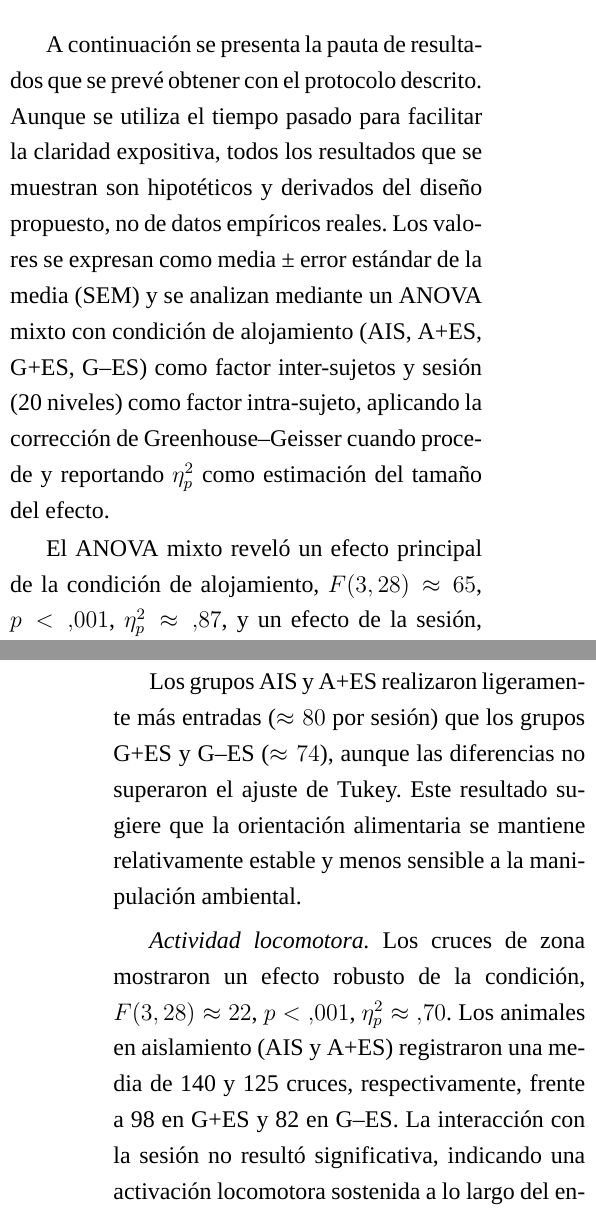
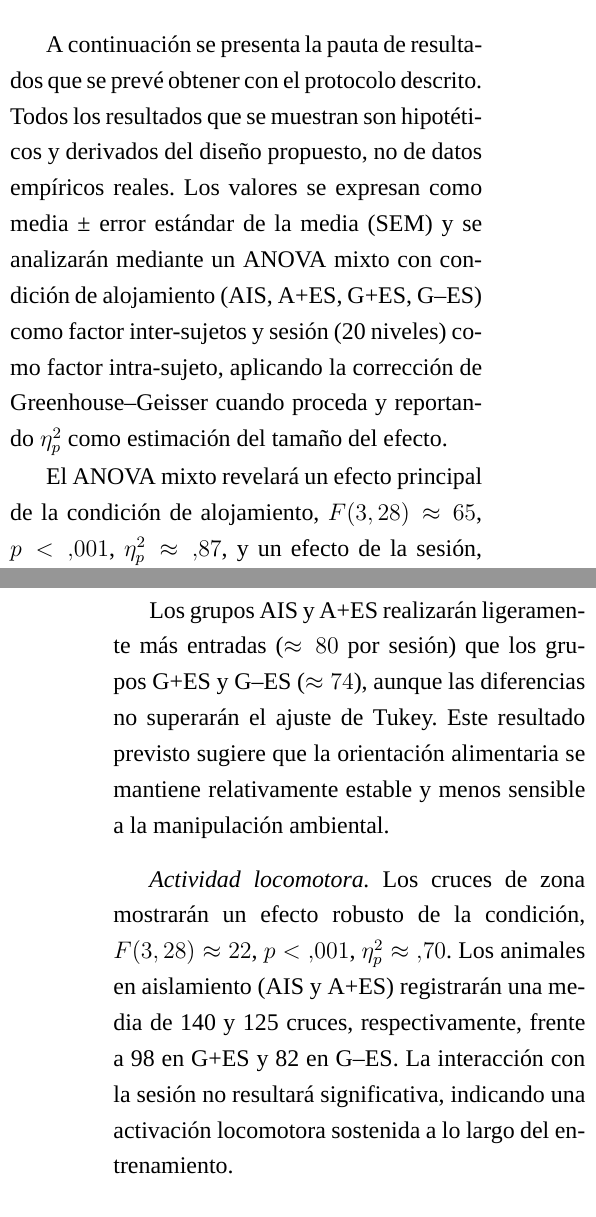
Before and after one commit to devilcius/TFG-PIP, a LaTeX document (tfg.tex): two parts of the columns of pages 5 and 6 of 10, joined at a grey line, cut so that both start at the same text. Compiled offline with XeLaTeX; a missing font is replaced by an installed copy or a similar font.

Commit message:
Fix(redaction): verbal tense

```diff
--- a/tfg.tex
+++ b/tfg.tex
@@ -164,7 +164,7 @@ Esta metodología permite evaluar simultáneamente el impacto de la privación s
 
 \section{Resultados}
 
-A continuación se presenta la pauta de resultados que se prevé obtener con el protocolo descrito. Aunque se utiliza el tiempo pasado para facilitar la claridad expositiva, todos los resultados que se muestran son hipotéticos y derivados del diseño propuesto, no de datos empíricos reales. Los valores se expresan como media ± error estándar de la media (SEM) y se analizan mediante un ANOVA mixto con condición de alojamiento (AIS, A+ES, G+ES, G--ES) como factor inter-sujetos y sesión (20 niveles) como factor intra-sujeto, aplicando la corrección de Greenhouse–Geisser cuando procede y reportando $\eta^2_p$ como estimación del tamaño del efecto.
+A continuación se presenta la pauta de resultados que se prevé obtener con el protocolo descrito. Todos los resultados que se muestran son hipotéticos y derivados del diseño propuesto, no de datos empíricos reales. Los valores se expresan como media ± error estándar de la media (SEM) y se analizarán mediante un ANOVA mixto con condición de alojamiento (AIS, A+ES, G+ES, G--ES) como factor inter-sujetos y sesión (20 niveles) como factor intra-sujeto, aplicando la corrección de Greenhouse–Geisser cuando proceda y reportando $\eta^2_p$ como estimación del tamaño del efecto.
 
-El ANOVA mixto reveló un efecto principal de la condición de alojamiento, $F(3, 28) \approx 65$, $p < .001$, $\eta^2_p \approx .87$, y un efecto de la sesión, $F(6.2, 173.4) \approx 58$, $p < .001$, $\eta^2_p \approx .67$, junto con una interacción significativa, $F(18.7, 173.4) \approx 4.8$, $p < .001$, $\eta^2_p \approx .34$.
+El ANOVA mixto revelará un efecto principal de la condición de alojamiento, $F(3, 28) \approx 65$, $p < .001$, $\eta^2_p \approx .87$, y un efecto de la sesión, $F(6.2, 173.4) \approx 58$, $p < .001$, $\eta^2_p \approx .67$, junto con una interacción significativa, $F(18.7, 173.4) \approx 4.8$, $p < .001$, $\eta^2_p \approx .34$.
 
@@ -176,7 +176,7 @@ Comparaciones \textit{post hoc} (Tukey HSD) confirmaron el patrón decreciente A
 
-Los grupos AIS y A+ES realizaron ligeramente más entradas ($\approx 80$ por sesión) que los grupos G+ES y G--ES ($\approx 74$), aunque las diferencias no superaron el ajuste de Tukey. Este resultado sugiere que la orientación alimentaria se mantiene relativamente estable y menos sensible a la manipulación ambiental.
+Los grupos AIS y A+ES realizarán ligeramente más entradas ($\approx 80$ por sesión) que los grupos G+ES y G--ES ($\approx 74$), aunque las diferencias no superarán el ajuste de Tukey. Este resultado previsto sugiere que la orientación alimentaria se mantiene relativamente estable y menos sensible a la manipulación ambiental.
 
-\textit{Actividad locomotora.} Los cruces de zona mostraron un efecto robusto de la condición, $F(3, 28) \approx 22$, $p < .001$, $\eta^2_p \approx .70$. Los animales en aislamiento (AIS y A+ES) registraron una media de 140 y 125 cruces, respectivamente, frente a 98 en G+ES y 82 en G--ES. La interacción con la sesión no resultó significativa, indicando una activación locomotora sostenida a lo largo del entrenamiento.
+\textit{Actividad locomotora.} Los cruces de zona mostrarán un efecto robusto de la condición, $F(3, 28) \approx 22$, $p < .001$, $\eta^2_p \approx .70$. Los animales en aislamiento (AIS y A+ES) registrarán una media de 140 y 125 cruces, respectivamente, frente a 98 en G+ES y 82 en G--ES. La interacción con la sesión no resultará significativa, indicando una activación locomotora sostenida a lo largo del entrenamiento.
 
 \textit{Síntesis cuantitativa.} Los valores medios ± SEM del bloque final se resumen en el cuadro~\ref{tab:tabla1}, que integra las tres variables dependientes. En conjunto, el patrón confirma que la privación social potencia la PIP y la actividad locomotora, mientras que la vida en grupo, especialmente sin sobreestimulación sensorial, ejerce un efecto amortiguador.
 
```
Also changed, not shown: tfg.tex (6 more changed lines).
